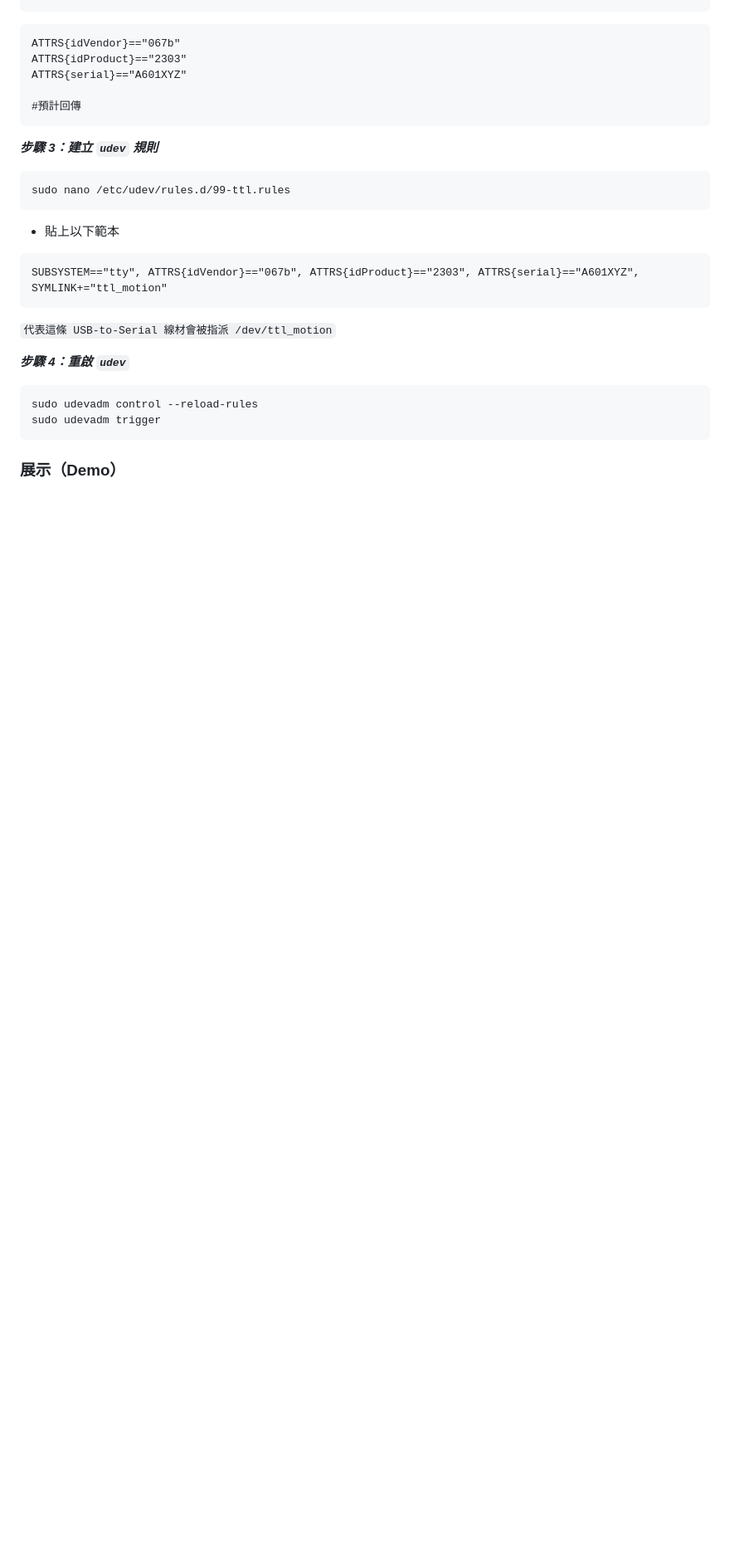
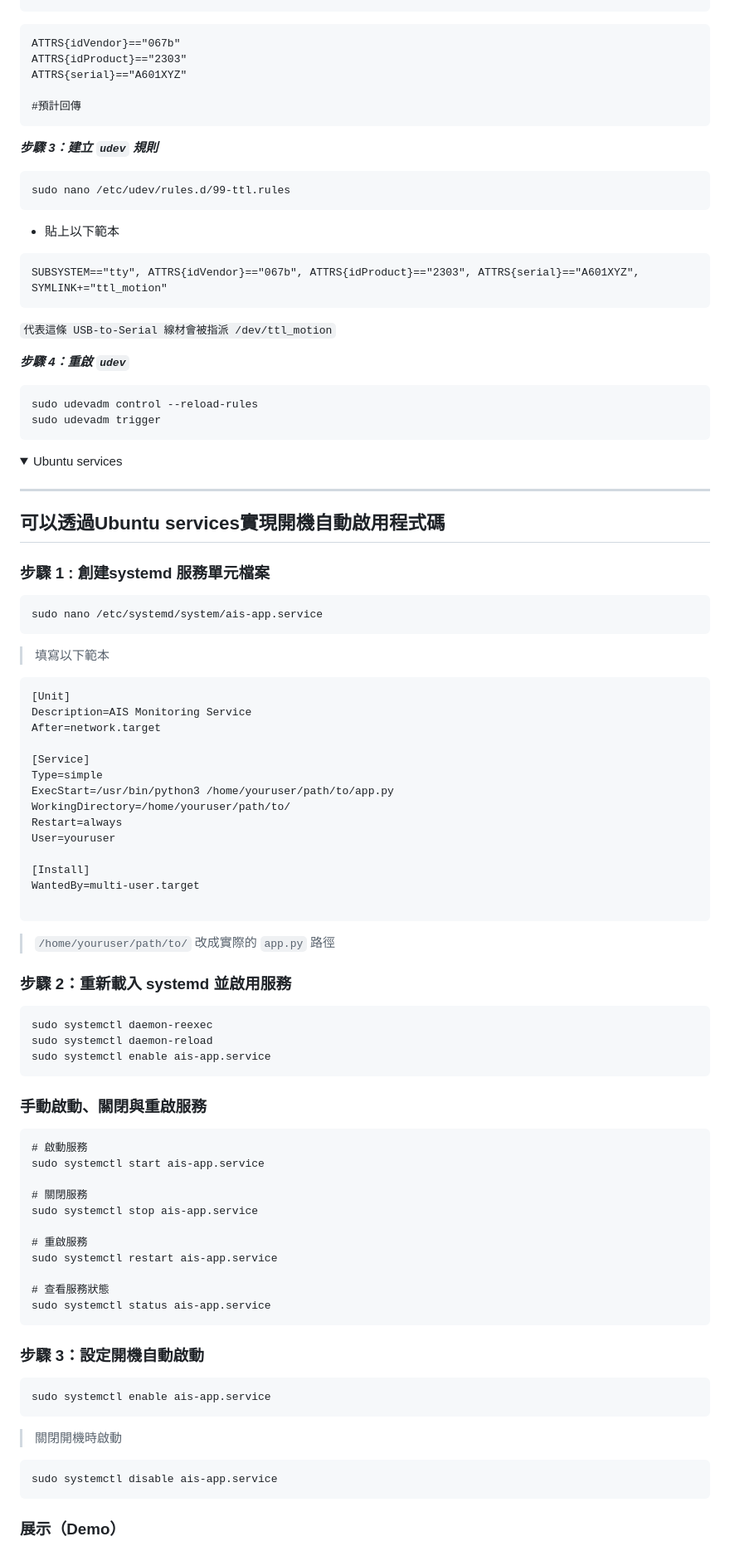
Before and after one commit to ImChouOWO/Smart-Ship-Automatic-Identification-System, a Markdown page: README.md, the part around the change printed below. Shown: that part at 83% size. GitHub-like rendering; folded sections open; blank space fills up the shorter version.

Commit message:
Add system work flow

````diff
--- a/README.md
+++ b/README.md
@@ -267,6 +273,69 @@ sudo udevadm trigger
 ```
 
 </details>
+<details><summary>Ubuntu services</summary>
+
+---
+可以透過Ubuntu services實現開機自動啟用程式碼
+---
+
+### 步驟 1 : 創建systemd 服務單元檔案
+
+```
+sudo nano /etc/systemd/system/ais-app.service
+```
+>填寫以下範本
+```
+[Unit]
+Description=AIS Monitoring Service
+After=network.target
+
+[Service]
+Type=simple
+ExecStart=/usr/bin/python3 /home/youruser/path/to/app.py
+WorkingDirectory=/home/youruser/path/to/
+Restart=always
+User=youruser
+
+[Install]
+WantedBy=multi-user.target
+
+```
+> `/home/youruser/path/to/` 改成實際的 `app.py` 路徑
+
+### 步驟 2：重新載入 systemd 並啟用服務
+```
+sudo systemctl daemon-reexec
+sudo systemctl daemon-reload
+sudo systemctl enable ais-app.service
+```
+
+### 手動啟動、關閉與重啟服務
+```
+# 啟動服務
+sudo systemctl start ais-app.service
+
+# 關閉服務
+sudo systemctl stop ais-app.service
+
+# 重啟服務
+sudo systemctl restart ais-app.service
+
+# 查看服務狀態
+sudo systemctl status ais-app.service
+```
+
+### 步驟 3：設定開機自動啟動
+```
+sudo systemctl enable ais-app.service
+```
+> 關閉開機時啟動
+```
+sudo systemctl disable ais-app.service
+```
+
+
+</details>
 
 
 
````
Also changed, not shown: other parts of README.md (+8 -1 lines).
